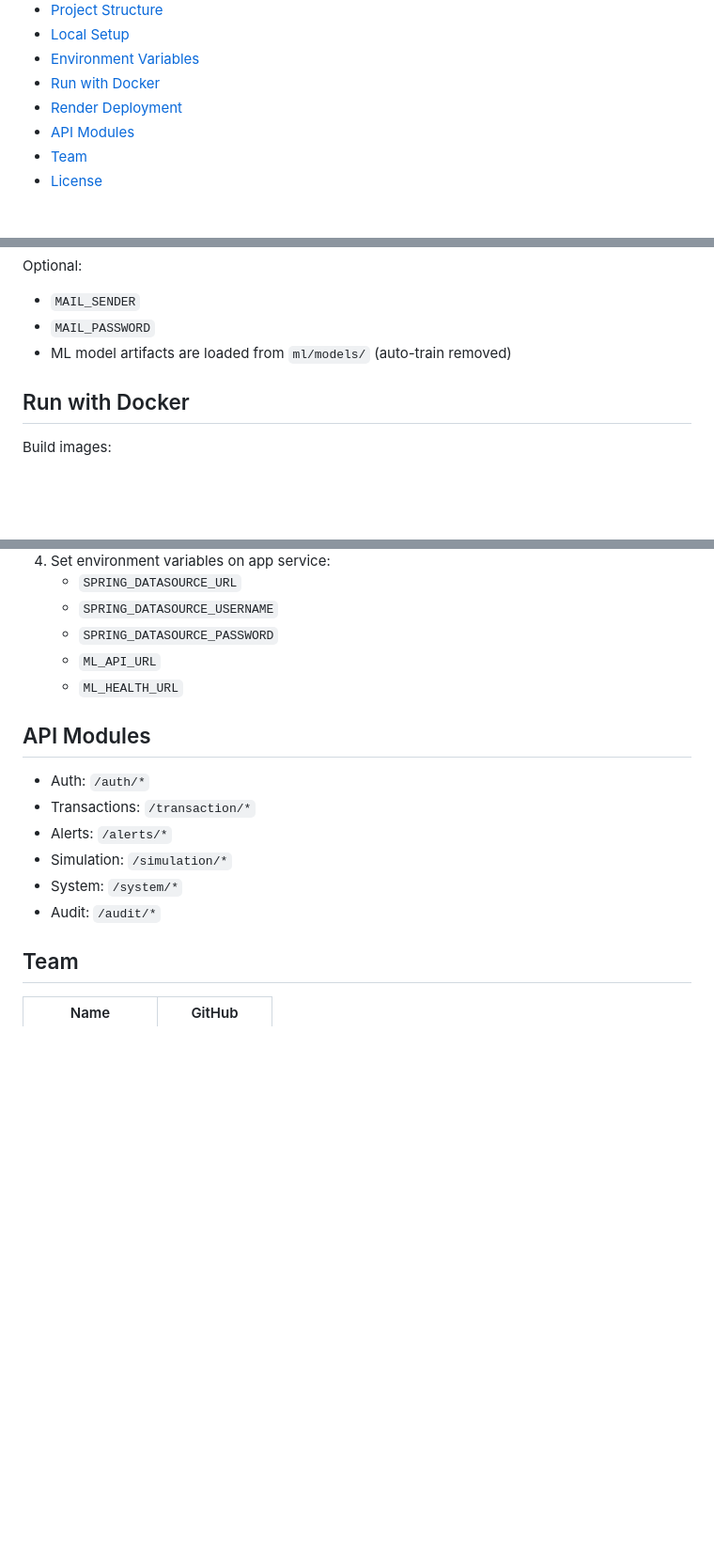
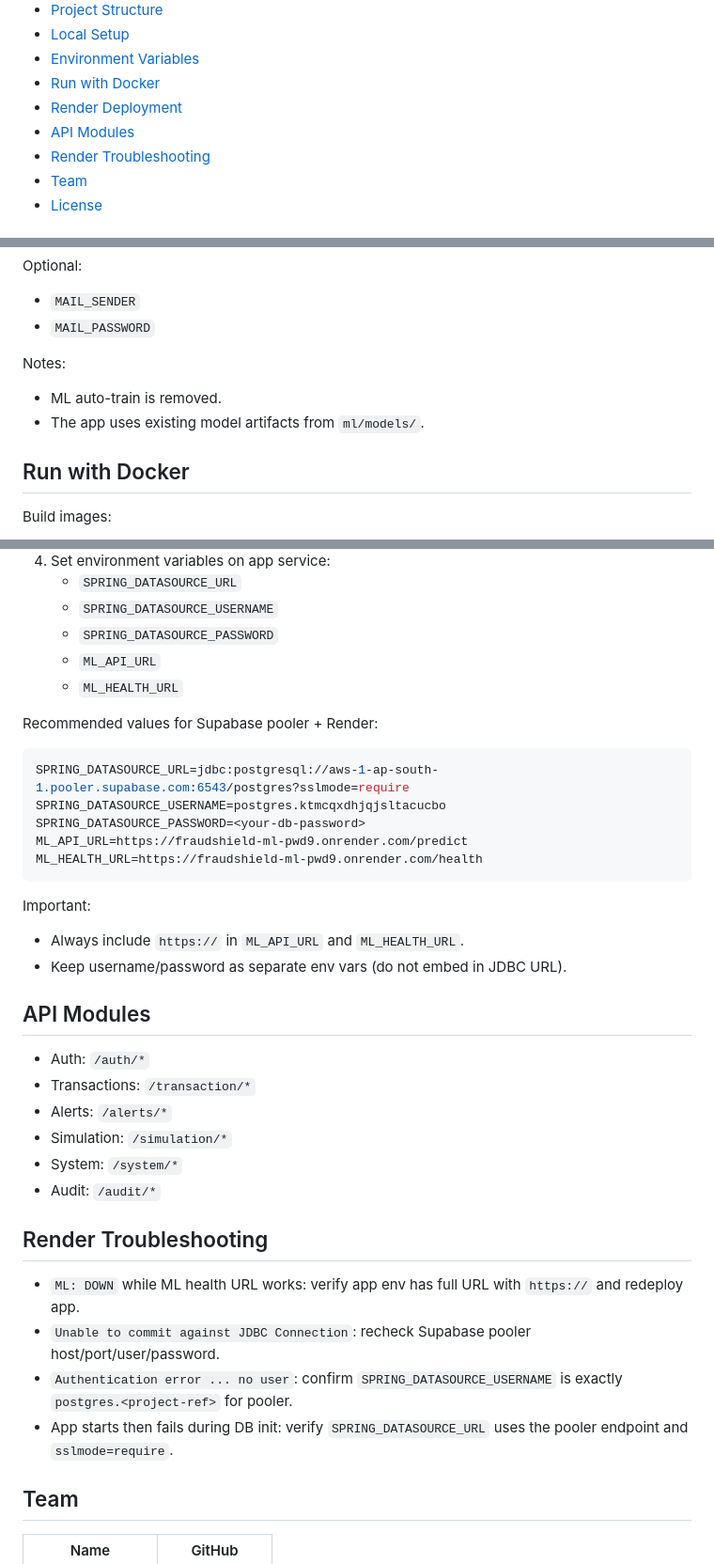
Before and after one commit to Infosys-SpringBoard-Internship-Project/Java-Based-Digital-Banking-Fraud-Detection-Simulation-Engine, a Markdown page: README.md, 3 parts joined by grey strips. Shown at 94% size. Rendered like a GitHub page; blank space fills up the shorter version.

Commit message:
docs: refresh README with Render configuration guidance

````diff
--- a/README.md
+++ b/README.md
@@ -23,6 +23,7 @@ AI-powered digital banking fraud detection and simulation engine built with Spri
 - [Run with Docker](#run-with-docker)
 - [Render Deployment](#render-deployment)
 - [API Modules](#api-modules)
+- [Render Troubleshooting](#render-troubleshooting)
 - [Team](#team)
 - [License](#license)
 
@@ -141,7 +142,11 @@ Optional:
 
 - `MAIL_SENDER`
 - `MAIL_PASSWORD`
-- ML model artifacts are loaded from `ml/models/` (auto-train removed)
+
+Notes:
+
+- ML auto-train is removed.
+- The app uses existing model artifacts from `ml/models/`.
 
 ## Run with Docker
 
@@ -182,6 +187,20 @@ docker run --rm -p 8080:8080 \
    - `ML_API_URL`
    - `ML_HEALTH_URL`
 
+Recommended values for Supabase pooler + Render:
+
+```env
+SPRING_DATASOURCE_URL=jdbc:postgresql://aws-1-ap-south-1.pooler.supabase.com:6543/postgres?sslmode=require
+SPRING_DATASOURCE_USERNAME=postgres.ktmcqxdhjqjsltacucbo
+SPRING_DATASOURCE_PASSWORD=<your-db-password>
+ML_API_URL=https://fraudshield-ml-pwd9.onrender.com/predict
+ML_HEALTH_URL=https://fraudshield-ml-pwd9.onrender.com/health
+```
+
+Important:
+- Always include `https://` in `ML_API_URL` and `ML_HEALTH_URL`.
+- Keep username/password as separate env vars (do not embed in JDBC URL).
+
 ## API Modules
 
 - Auth: `/auth/*`
@@ -190,6 +209,13 @@ docker run --rm -p 8080:8080 \
 - Simulation: `/simulation/*`
 - System: `/system/*`
 - Audit: `/audit/*`
+
+## Render Troubleshooting
+
+- `ML: DOWN` while ML health URL works: verify app env has full URL with `https://` and redeploy app.
+- `Unable to commit against JDBC Connection`: recheck Supabase pooler host/port/user/password.
+- `Authentication error ... no user`: confirm `SPRING_DATASOURCE_USERNAME` is exactly `postgres.<project-ref>` for pooler.
+- App starts then fails during DB init: verify `SPRING_DATASOURCE_URL` uses the pooler endpoint and `sslmode=require`.
 
 ## Team
 
````
